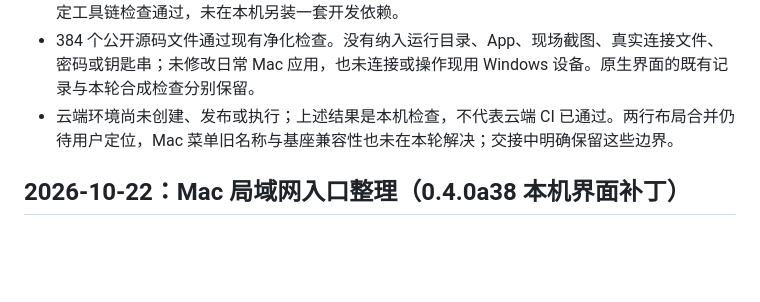
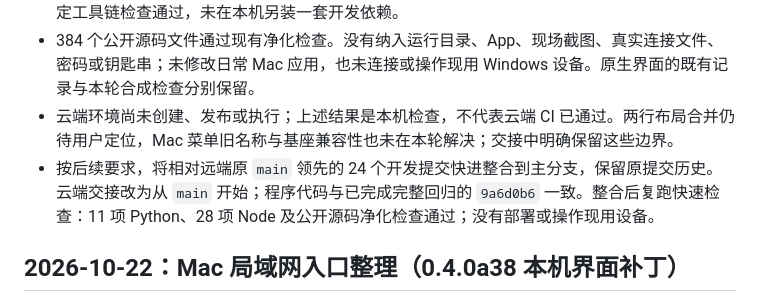
Before and after one commit to xinxinzai98/gmssh-windows-bridge, a Markdown page: docs/validation.md, the part around the change. Drawn GitHub-style; blank space fills up the shorter version.

Commit message:
docs: make main the Codex cloud development entry

```diff
--- a/docs/validation.md
+++ b/docs/validation.md
@@ -7,6 +7,7 @@
 - Go 接入组件 45 项通过、1 项平台跳过；安装器解包检查通过，Python/Go 固定证书 HTTPS 的 10 项 AI 联调通过，全部使用临时文件和回环服务。完整脚本到 Go 阶段时，本机沙箱拒绝默认缓存目录写入；指定可写临时缓存后，仅补跑剩余 Go 与 AI 联调阶段并通过。安装脚本语法和指定工具链检查通过，未在本机另装一套开发依赖。
 - 384 个公开源码文件通过现有净化检查。没有纳入运行目录、App、现场截图、真实连接文件、密码或钥匙串；未修改日常 Mac 应用，也未连接或操作现用 Windows 设备。原生界面的既有记录与本轮合成检查分别保留。
 - 云端环境尚未创建、发布或执行；上述结果是本机检查，不代表云端 CI 已通过。两行布局合并仍待用户定位，Mac 菜单旧名称与基座兼容性也未在本轮解决；交接中明确保留这些边界。
+- 按后续要求，将相对远端原 `main` 领先的 24 个开发提交快进整合到主分支，保留原提交历史。云端交接改为从 `main` 开始；程序代码与已完成完整回归的 `9a6d0b6` 一致。整合后复跑快速检查：11 项 Python、28 项 Node 及公开源码净化检查通过；没有部署或操作现用设备。
 
 ## 2026-10-22：Mac 局域网入口整理（0.4.0a38 本机界面补丁）
 
```
Also changed, not shown: docs/cloud-development.md (+2 -2 lines).
